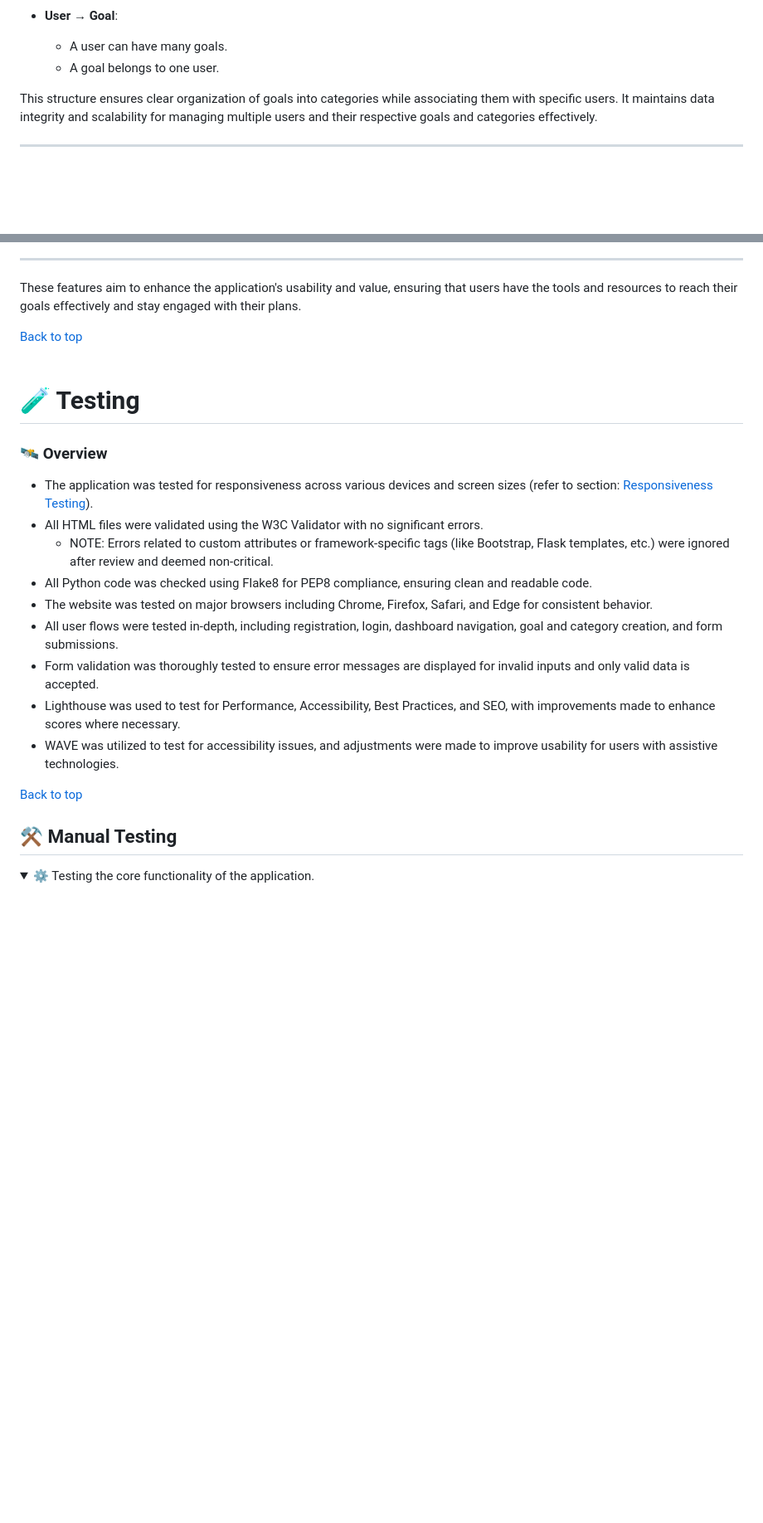
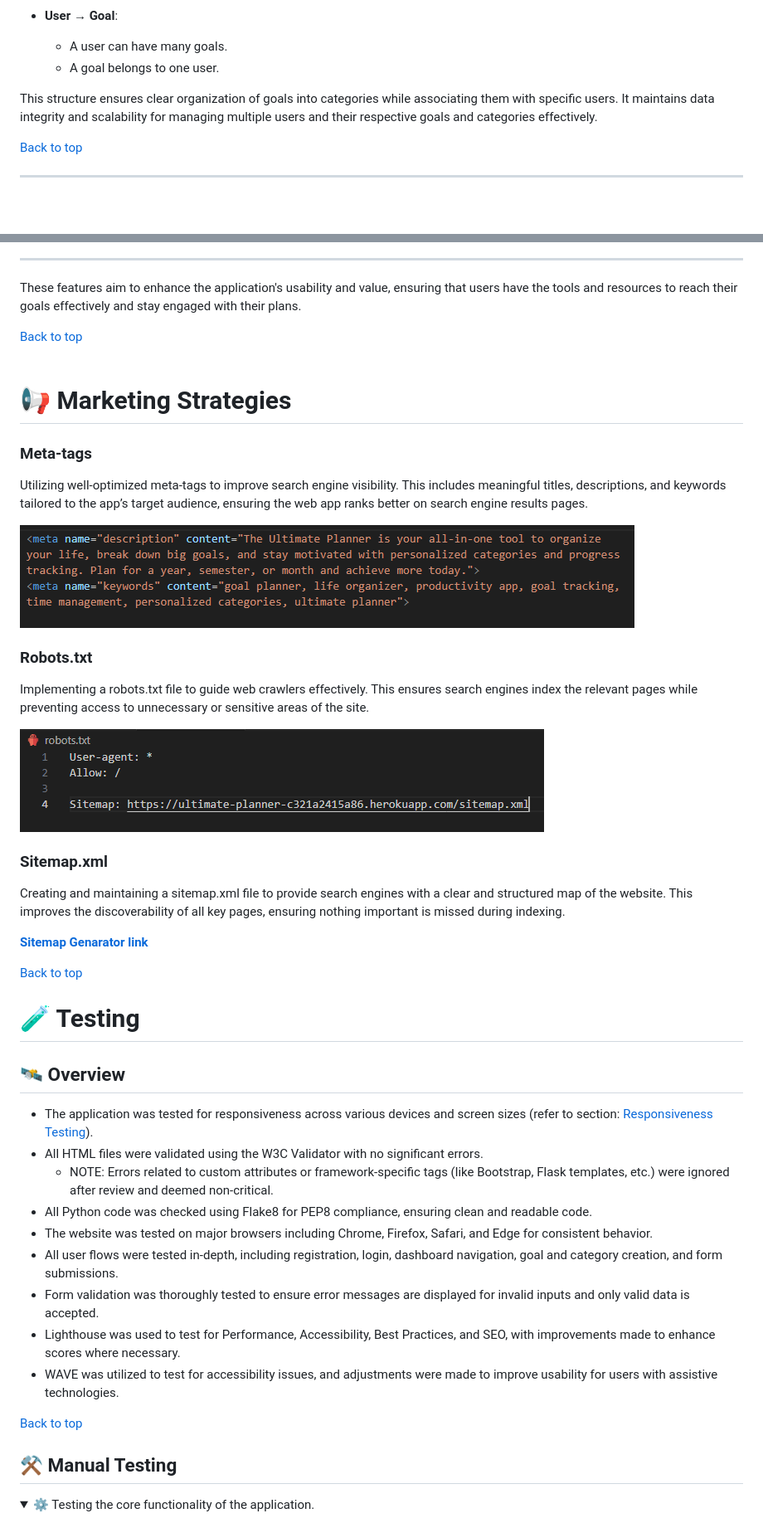
Before and after one commit to Cesargarciajr/ultimate_planner, a Markdown page: README.md, 2 parts joined by grey strips. Shown: that part at 83% size. Drawn GitHub-style; pictures changed too: static/images/docs_imgs/meta-tags.png (added), static/images/docs_imgs/robots.png (added); folded sections open; blank space fills up the shorter version.

Commit message:
updated index of the readme file and added images

```diff
--- a/README.md
+++ b/README.md
@@ -273,6 +273,8 @@ The database flowchart provided critical insights into the relationships between
 
   This structure ensures clear organization of goals into categories while associating them with specific users. It maintains data integrity and scalability for managing multiple users and their respective goals and categories effectively.
 
+[Back to top](#📚-contents)
+
 ---
 <br>
 
@@ -599,16 +601,35 @@ These features aim to enhance the application's usability and value, ensuring th
 <br>
 <br>
 
+# 📢 Marketing Strategies
+
+  ### Meta-tags
+  Utilizing well-optimized meta-tags to improve search engine visibility. This includes meaningful titles, descriptions, and keywords tailored to the app’s target audience, ensuring the web app ranks better on search engine results pages.
+
+  ![Alt text](static/images/docs_imgs/meta-tags.png "meta-tags image")
+  ### Robots.txt
+  Implementing a robots.txt file to guide web crawlers effectively. This ensures search engines index the relevant pages while preventing access to unnecessary or sensitive areas of the site.
+
+  ![Alt text](static/images/docs_imgs/robots.png "robots.txt image")
+
+  ### Sitemap.xml
+  Creating and maintaining a sitemap.xml file to provide search engines with a clear and structured map of the website. This improves the discoverability of all key pages, ensuring nothing important is missed during indexing.
+
+  [**Sitemap Genarator link**](https://www.xml-sitemaps.com/)
+
+  [Back to top](#📚-contents)
+
+  ###
 # 🧪 Testing
-  ### 🛰️ Overview
+  ## 🛰️ Overview
 
   - The application was tested for responsiveness across various devices and screen sizes (refer to section: [Responsiveness Testing](#-responsiveness-testing)).
-  - All HTML files were validated using the W3C Validator with no significant errors.
-    - NOTE: Errors related to custom attributes or framework-specific tags (like Bootstrap, Flask templates, etc.) were ignored after review and deemed non-critical.
-  - All Python code was checked using Flake8 for PEP8 compliance, ensuring clean and readable code.
-  - The website was tested on major browsers including Chrome, Firefox, Safari, and Edge for consistent behavior.
-  - All user flows were tested in-depth, including registration, login, dashboard navigation, goal and category creation, and form submissions.
-  - Form validation was thoroughly tested to ensure error messages are displayed for invalid inputs and only valid data is accepted.
-  - Lighthouse was used to test for Performance, Accessibility, Best Practices, and SEO, with improvements made to enhance scores where necessary.
-  - WAVE was utilized to test for accessibility issues, and adjustments were made to improve usability for users with assistive technologies.
+   - All HTML files were validated using the W3C Validator with no significant errors.
+     - NOTE: Errors related to custom attributes or framework-specific tags (like Bootstrap, Flask templates, etc.) were ignored after review and deemed non-critical.
+   - All Python code was checked using Flake8 for PEP8 compliance, ensuring clean and readable code.
+   - The website was tested on major browsers including Chrome, Firefox, Safari, and Edge for consistent behavior.
+   - All user flows were tested in-depth, including registration, login, dashboard navigation, goal and category creation, and form submissions.
+   - Form validation was thoroughly tested to ensure error messages are displayed for invalid inputs and only valid data is accepted.
+   - Lighthouse was used to test for Performance, Accessibility, Best Practices, and SEO, with improvements made to enhance scores where necessary.
+   - WAVE was utilized to test for accessibility issues, and adjustments were made to improve usability for users with assistive technologies.
 
```
Also changed, not shown: other parts of README.md (+109 -94 lines), 2 other files.
